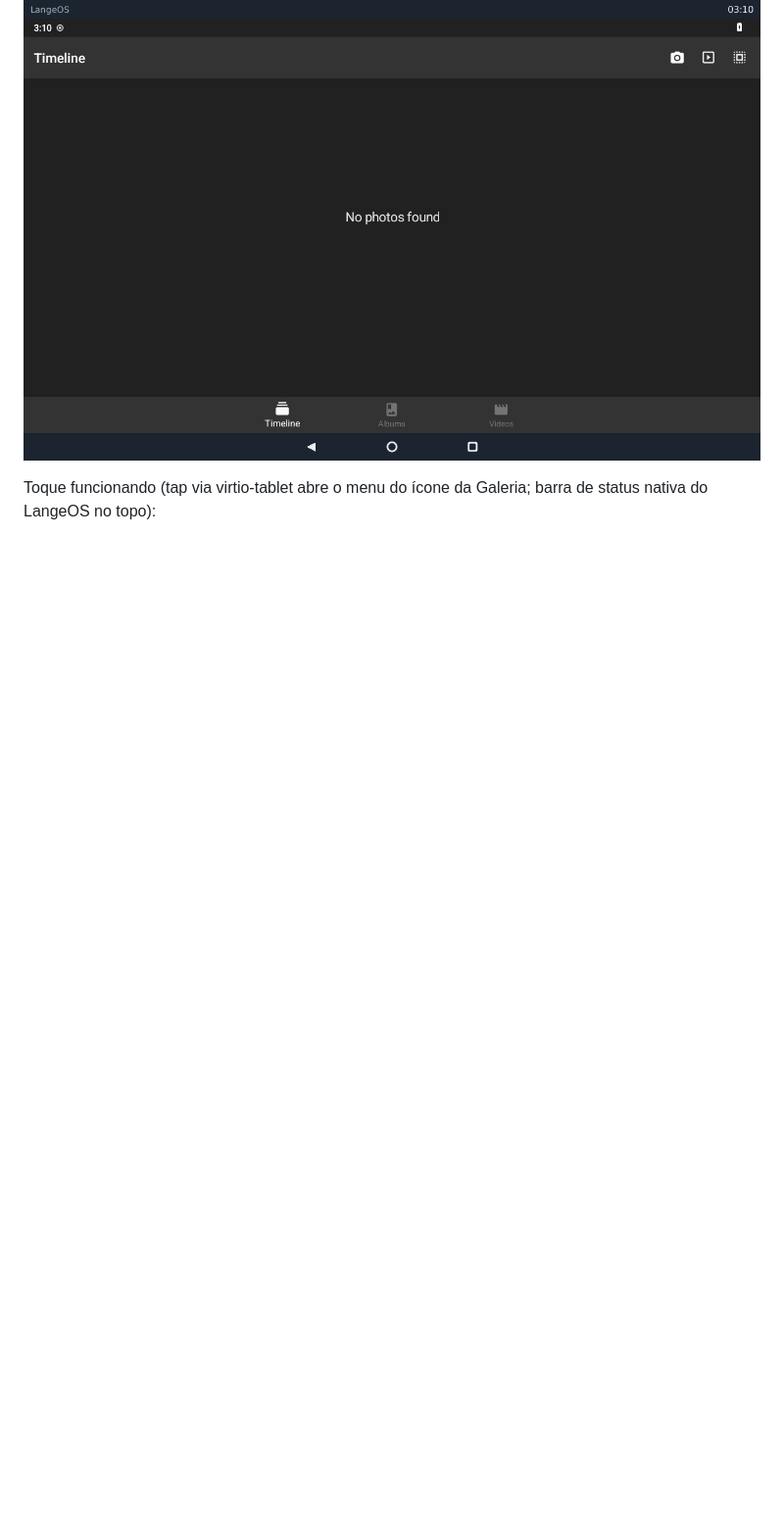
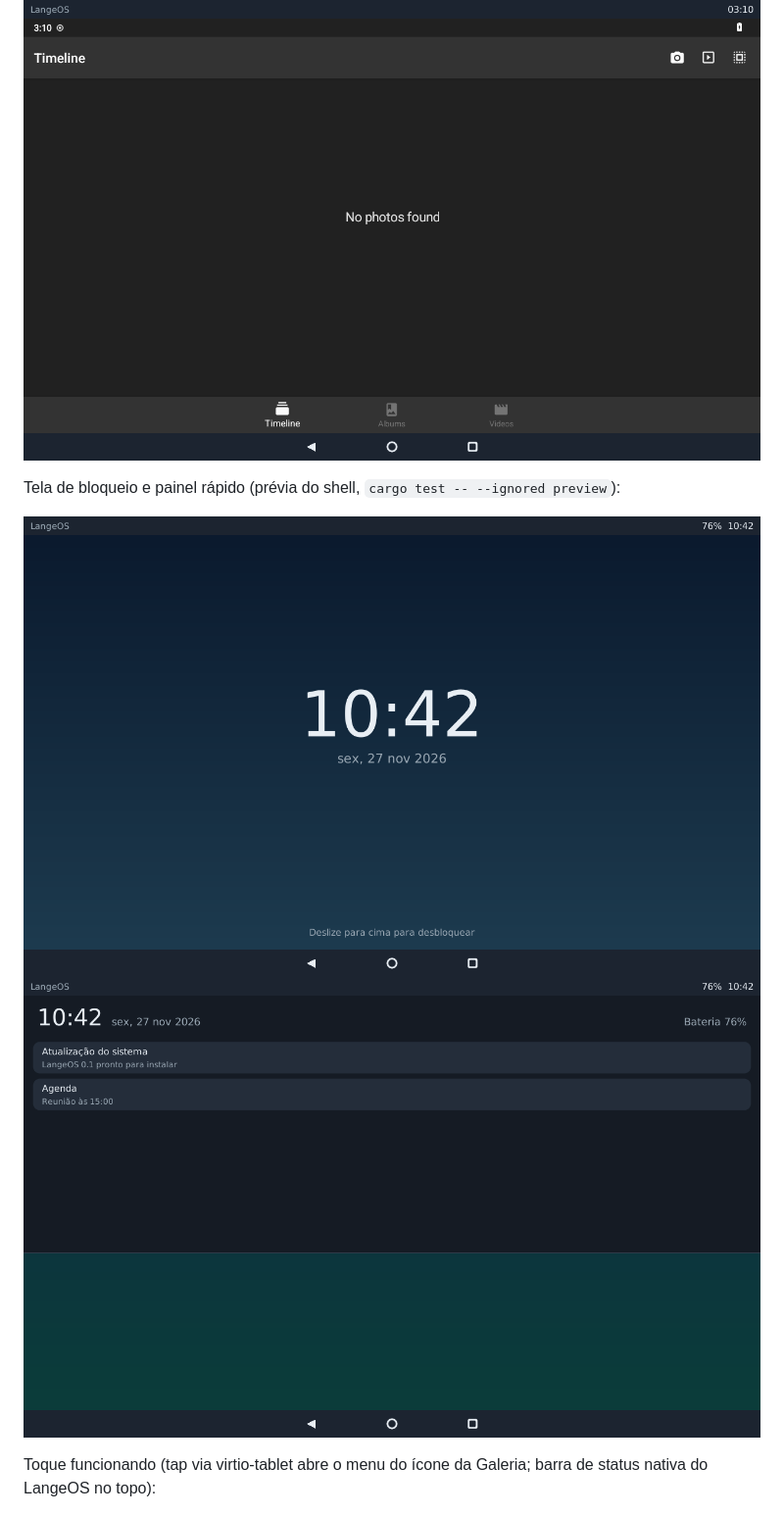
Before and after one commit to ailake-io/LageOS_mobile, a Markdown page: README.md, the part around the change. Shown at 98% size. Rendered like a GitHub page; pictures changed too: docs/img/painel-rapido.png (added), docs/img/tela-bloqueio.png (added); blank space fills up the shorter version.

```diff
--- a/README.md
+++ b/README.md
@@ -25,6 +25,11 @@ Launcher nativa do LangeOS (apps do container Android, nomes em português) e o
 ![Launcher nativa](docs/img/launcher-nativa.png)
 ![Galeria aberta pela launcher](docs/img/launcher-abre-galeria.png)
 
+Tela de bloqueio e painel rápido (prévia do shell, `cargo test -- --ignored preview`):
+
+![Tela de bloqueio](docs/img/tela-bloqueio.png)
+![Painel rápido](docs/img/painel-rapido.png)
+
 Toque funcionando (tap via virtio-tablet abre o menu do ícone da Galeria; barra de status nativa do LangeOS no topo):
 
 ![Toque no Android](docs/img/android-toque-qemu.png)
```
Also changed, not shown: docs/ESTRATEGIA.md (+1 -1 lines), 4 other files.
